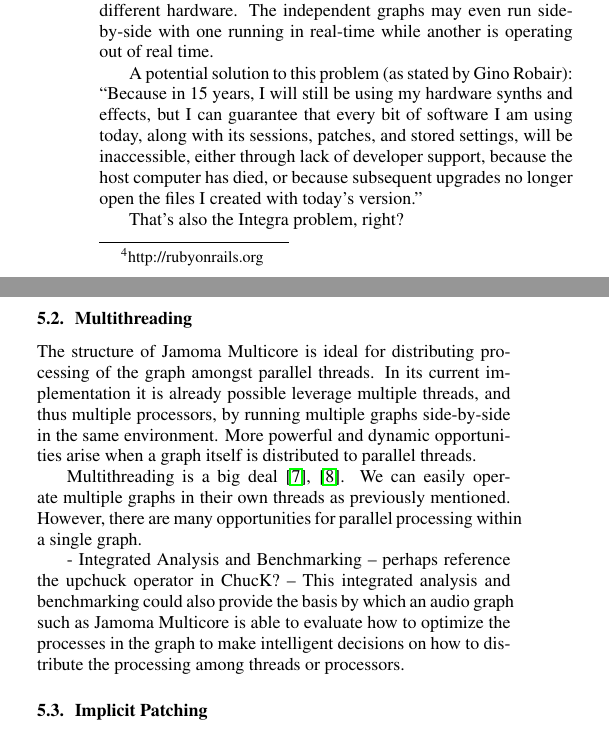
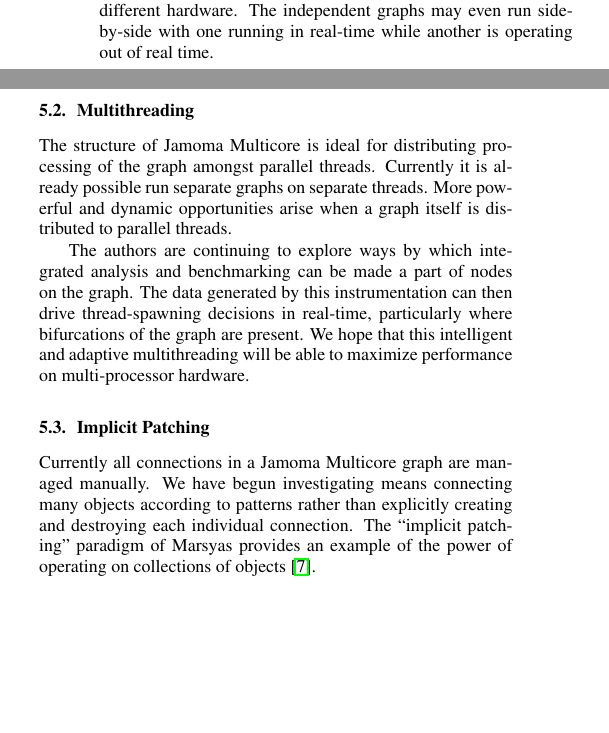
Before and after one commit to alexarje/JamomaPublications, a LaTeX paper (Proceedings/2010-DAFx-Multicore/JamomaMulticore-DAFx.tex): two parts of the columns of page 4 of 5, joined at a grey line, cut so that both start at the same text, the shorter picture padded with empty space. Compiled offline with pdfLaTeX.

Commit message:
dafx: cleaned-up section 5 -- looks like we will be strugling to squeeze this into 4 pages...

```diff
--- a/Proceedings/2010-DAFx-Multicore/JamomaMulticore-DAFx.tex
+++ b/Proceedings/2010-DAFx-Multicore/JamomaMulticore-DAFx.tex
@@ -645,36 +648,26 @@
 
 \section{Discussion and Future Work} % (fold)
 
-\subsection{Multiple Simultaneous Graphs} % (fold)
-
-By it's nature, a Multicore graph is defined as all objects connected together into a graph structure terminating at a terminal object that drives the graph.  There is no limitation on how many of these graphs may exist independently, and simultaneously, in any environment.  As these graphs are fully-independent of each other they may run at different rates, in different threads, and addressing different hardware.  The independent graphs may even run side-by-side with one running in real-time while another is operating out of real time.
-
 % TODO: we need an object like out‚âà that drives a graph outside of real time to fill a buffer~ or jit.matrix
 % TODO: trond or nils -- do you have some interesting applications of the above?
 % TODO: If we are presenting a graph system, should we discuss the potential (if any) for expanding this from being a graph system for audio processing, to video processing or other kinds of time-tagged data, along the line of e.g. Max/Jitter, QuartzComposer or Octane?
 % TODO: Discuss the potential for work on spatialisation, and further work in this direction...
 % TODO: Non-PCM streams?  The need for audio signal metadata?
-
-A potential solution to this problem (as stated by Gino Robair):
-``Because in 15 years, I will still be using my hardware synths and effects,
-but I can guarantee that every bit of software I am using today, along with its sessions,
-patches,
-and stored settings,
-will be inaccessible,
-either through lack of developer support, because the host computer has died,
-or because subsequent upgrades no longer open the files I created with today's version.''
-
-That's also the Integra problem, right?
-
 % TODO: Also talk about the Jamoma Graph thing?
 
+
+\subsection{Multiple Simultaneous Graphs} % (fold)
+
+By it's nature, a Multicore graph is defined as all objects connected together into a graph structure terminating at a terminal object that drives the graph.  There is no limitation on how many of these graphs may exist independently, and simultaneously, in any environment.  As these graphs are fully-independent of each other they may run at different rates, in different threads, and addressing different hardware.  The independent graphs may even run side-by-side with one running in real-time while another is operating out of real time.
 
 % (end)
 
 
 \subsection{Multithreading} % (fold)
 
-The structure of Jamoma Multicore is ideal for distributing processing of the graph amongst parallel threads.  In its current implementation it is already possible leverage multiple threads, and thus multiple processors, by running multiple graphs side-by-side in the same environment.  More powerful and dynamic opportunities arise when a graph itself is distributed to parallel threads.
+The structure of Jamoma Multicore is ideal for distributing processing of the graph amongst parallel threads.  Currently it is already possible run separate graphs on separate threads.  More powerful and dynamic opportunities arise when a graph itself is distributed to parallel threads.
+
+The authors are continuing to explore ways by which integrated analysis and benchmarking can be made a part of nodes on the graph.  The data generated by this instrumentation can then drive thread-spawning decisions in real-time, particularly where bifurcations of the graph are present.  We hope that this intelligent and adaptive multithreading will be able to maximize performance on multi-processor hardware.
 
 %    - multithreading where applicable
 %    - pragmatic multithreading: real-time statistics for optimizing between different processors
@@ -695,24 +687,15 @@
 % TODO: Is there any other environment that we should acknowledge?
 
 
+% Multithreading is a big deal \cite{asanovic2008parallel}, \cite{multicoreICMC08}.  We can easily operate multiple graphs in their own threads as previously mentioned.  However, there are many opportunities for parallel processing within a single graph.
 
-
-
-
-Multithreading is a big deal \cite{asanovic2008parallel}, \cite{multicoreICMC08}.  We can easily operate multiple graphs in their own threads as previously mentioned.  However, there are many opportunities for parallel processing within a single graph.
-
-- Integrated Analysis and Benchmarking -- perhaps reference the upchuck operator in ChucK?
-   -- This integrated analysis and benchmarking could also provide the basis by which an audio graph such as Jamoma Multicore is able to evaluate how to optimize the processes in the graph to make intelligent decisions on how to distribute the processing among threads or processors.
-
-
-
-
+%- Integrated Analysis and Benchmarking -- perhaps reference the upchuck operator in ChucK?
+ %  -- This integrated analysis and benchmarking could also provide the basis by which an audio graph such as Jamoma Multicore is able to evaluate how to optimize the processes in the graph to make intelligent decisions on how to distribute the processing among threads or processors.
 
 % (end)
 
 
-
 \subsection{Implicit Patching} % (fold)
 
-Marsyas is a software framework for building efficient complex audio processing systems and applications \cite{Tzanetakis:2008}. "Audio processing systems are defined hierarchically through composition using implicit patching. Both the specification of the processing network and the control of it while data is flowing through can be performed at runtime without requiring recompilation."
+Currently all connections in a Jamoma Multicore graph are managed manually.  We have begun investigating means connecting many objects according to patterns rather than explicitly creating and destroying each individual connection.  The ``implicit patching'' paradigm of Marsyas provides an example of the power of operating on collections of objects \cite{Bray:2005}.
 
```
Also changed, not shown: Proceedings/2010-DAFx-Multicore/JamomaMulticore-DAFx.tex (20 more changed lines).
